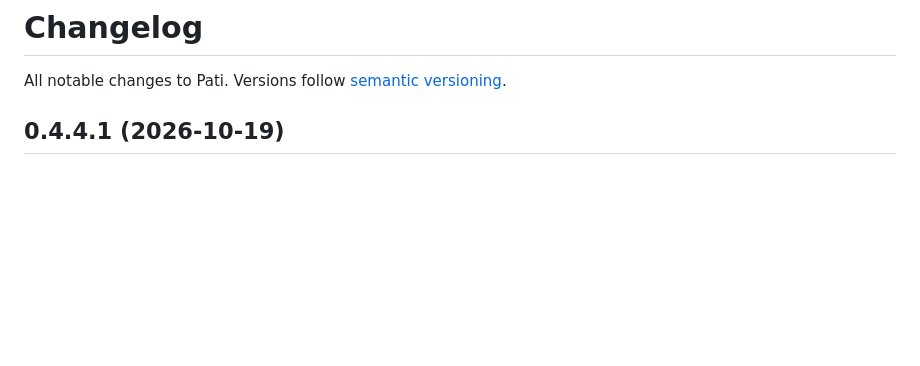
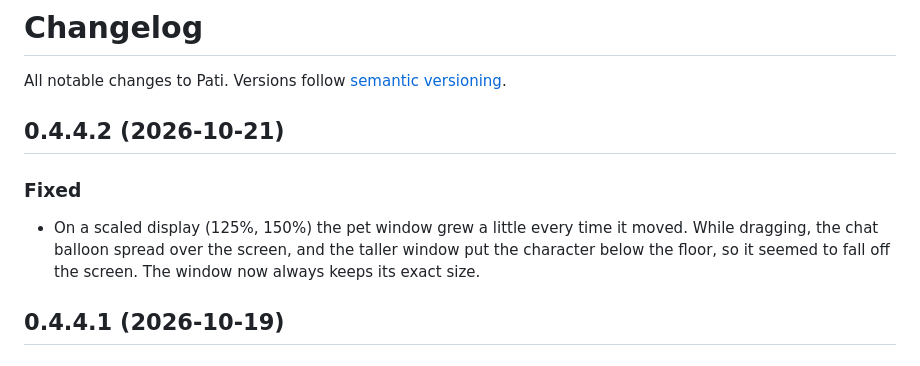
Before and after one commit to tungarix/pati, a Markdown page: CHANGELOG.md, the part around the change. Drawn GitHub-style; blank space fills up the shorter version.

Commit message:
Release 0.4.4.2

```diff
--- a/CHANGELOG.md
+++ b/CHANGELOG.md
@@ -1,6 +1,11 @@
 # Changelog
 
 All notable changes to Pati. Versions follow [semantic versioning](https://semver.org).
+
+## 0.4.4.2 (2026-10-21)
+
+### Fixed
+- On a scaled display (125%, 150%) the pet window grew a little every time it moved. While dragging, the chat balloon spread over the screen, and the taller window put the character below the floor, so it seemed to fall off the screen. The window now always keeps its exact size.
 
 ## 0.4.4.1 (2026-10-19)
 
```
